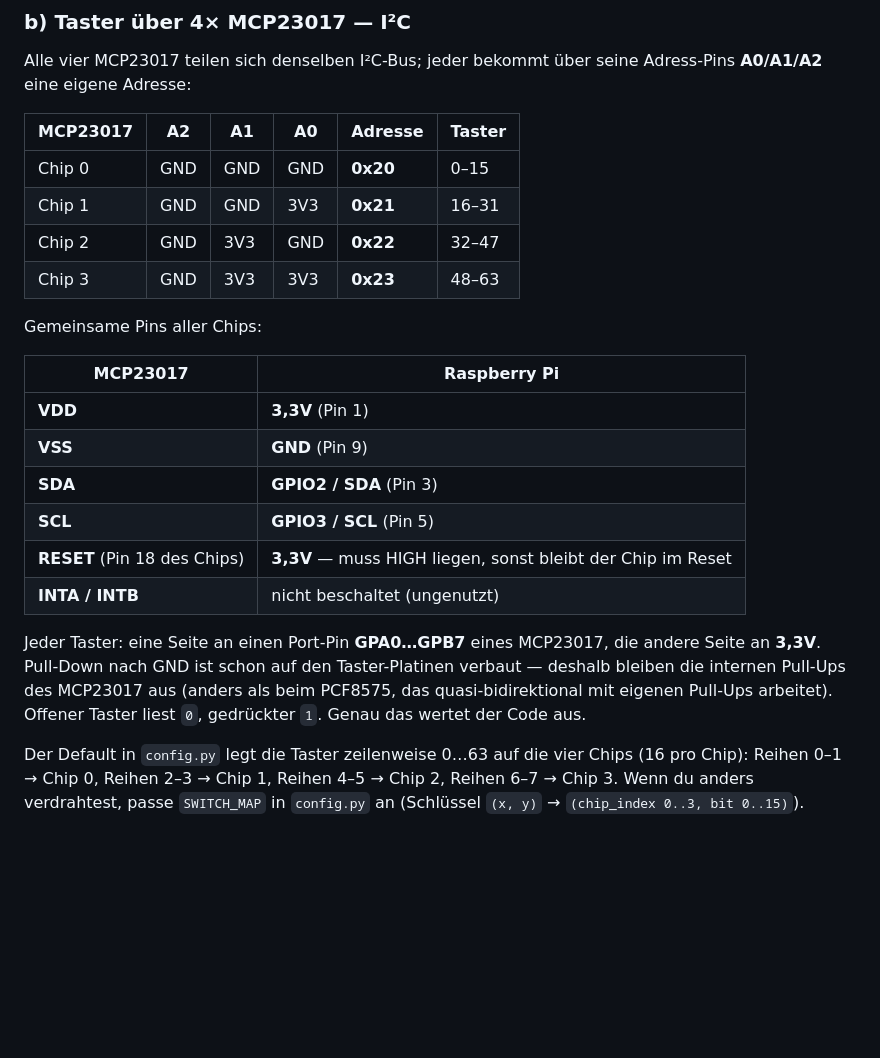
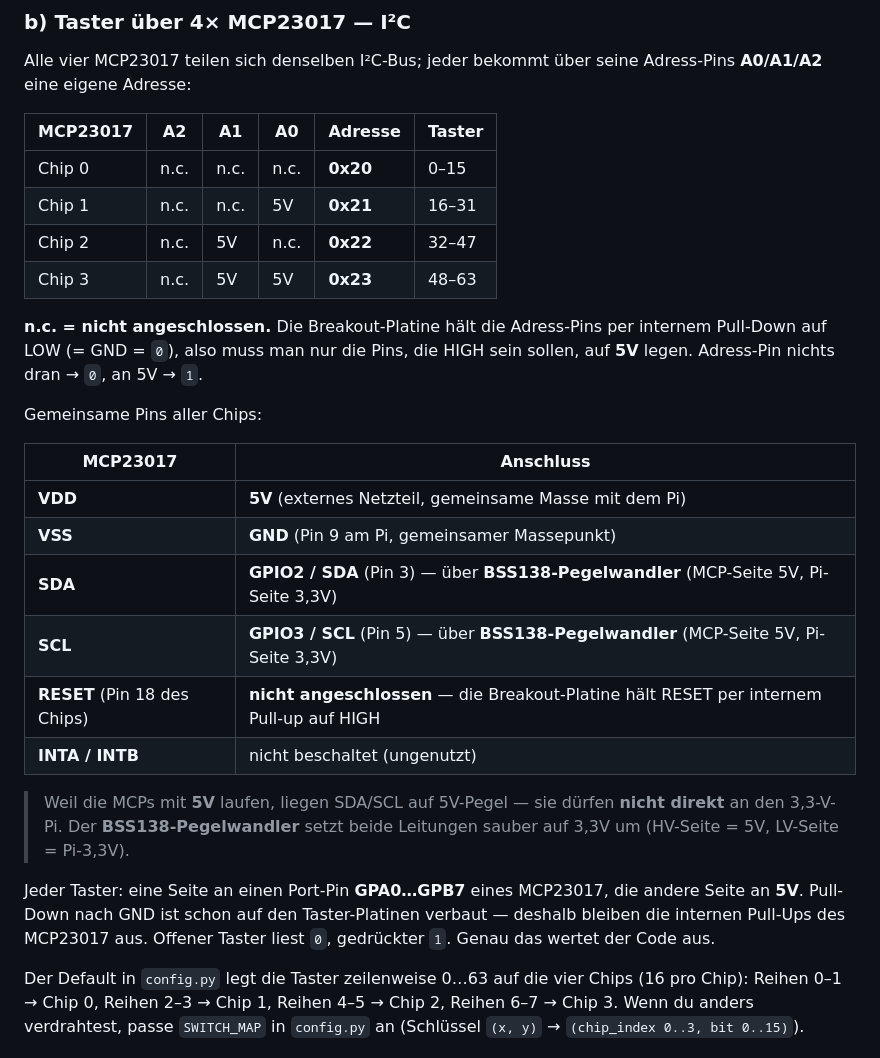
Before and after one commit to AndiArbeit1/LedSpiele_Wand, a Markdown page: README.md, the part around the change. Rendered like a GitHub page; blank space fills up the shorter version.

```diff
--- a/README.md
+++ b/README.md
@@ -168,28 +168,35 @@ Alle vier MCP23017 teilen sich denselben I²C-Bus; jeder bekommt über seine
 Adress-Pins **A0/A1/A2** eine eigene Adresse:
 
 | MCP23017 | A2 | A1 | A0 | Adresse | Taster |
-|----------|----|----|----|---------|--------|
-| Chip 0  | GND | GND | GND | **0x20** | 0–15  |
-| Chip 1  | GND | GND | 3V3 | **0x21** | 16–31 |
-| Chip 2  | GND | 3V3 | GND | **0x22** | 32–47 |
-| Chip 3  | GND | 3V3 | 3V3 | **0x23** | 48–63 |
+|----------|------|------|------|---------|--------|
+| Chip 0  | n.c. | n.c. | n.c. | **0x20** | 0–15  |
+| Chip 1  | n.c. | n.c. | 5V   | **0x21** | 16–31 |
+| Chip 2  | n.c. | 5V   | n.c. | **0x22** | 32–47 |
+| Chip 3  | n.c. | 5V   | 5V   | **0x23** | 48–63 |
+
+**n.c. = nicht angeschlossen.** Die Breakout-Platine hält die Adress-Pins per
+internem Pull-Down auf LOW (= GND = `0`), also muss man nur die Pins, die HIGH
+sein sollen, auf **5V** legen. Adress-Pin nichts dran → `0`, an 5V → `1`.
 
 Gemeinsame Pins aller Chips:
 
-| MCP23017 | Raspberry Pi |
-|----------|--------------|
-| **VDD** | **3,3V** (Pin 1) |
-| **VSS** | **GND** (Pin 9) |
-| **SDA** | **GPIO2 / SDA** (Pin 3) |
-| **SCL** | **GPIO3 / SCL** (Pin 5) |
-| **RESET** (Pin 18 des Chips) | **3,3V** — muss HIGH liegen, sonst bleibt der Chip im Reset |
+| MCP23017 | Anschluss |
+|----------|-----------|
+| **VDD** | **5V** (externes Netzteil, gemeinsame Masse mit dem Pi) |
+| **VSS** | **GND** (Pin 9 am Pi, gemeinsamer Massepunkt) |
+| **SDA** | **GPIO2 / SDA** (Pin 3) — über **BSS138-Pegelwandler** (MCP-Seite 5V, Pi-Seite 3,3V) |
+| **SCL** | **GPIO3 / SCL** (Pin 5) — über **BSS138-Pegelwandler** (MCP-Seite 5V, Pi-Seite 3,3V) |
+| **RESET** (Pin 18 des Chips) | **nicht angeschlossen** — die Breakout-Platine hält RESET per internem Pull-up auf HIGH |
 | **INTA / INTB** | nicht beschaltet (ungenutzt) |
 
+> Weil die MCPs mit **5V** laufen, liegen SDA/SCL auf 5V-Pegel — sie dürfen
+> **nicht direkt** an den 3,3-V-Pi. Der **BSS138-Pegelwandler** setzt beide
+> Leitungen sauber auf 3,3V um (HV-Seite = 5V, LV-Seite = Pi-3,3V).
+
 Jeder Taster: eine Seite an einen Port-Pin **GPA0…GPB7** eines MCP23017,
-die andere Seite an **3,3V**. Pull-Down nach GND ist schon auf den
+die andere Seite an **5V**. Pull-Down nach GND ist schon auf den
 Taster-Platinen verbaut — deshalb bleiben die internen Pull-Ups des
-MCP23017 aus (anders als beim PCF8575, das quasi-bidirektional mit
-eigenen Pull-Ups arbeitet). Offener Taster liest `0`, gedrückter `1`.
+MCP23017 aus. Offener Taster liest `0`, gedrückter `1`.
 Genau das wertet der Code aus.
 
 Der Default in `config.py` legt die Taster zeilenweise 0…63 auf die vier
```
Also changed, not shown: ANSCHLUSS.md (+26 -17 lines).
